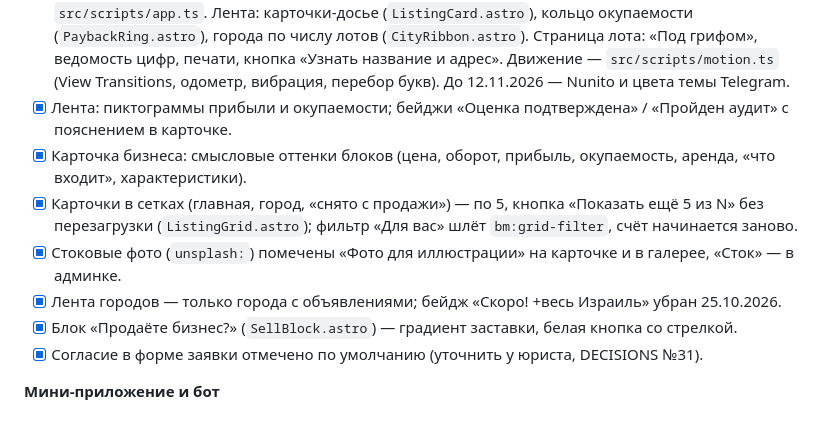
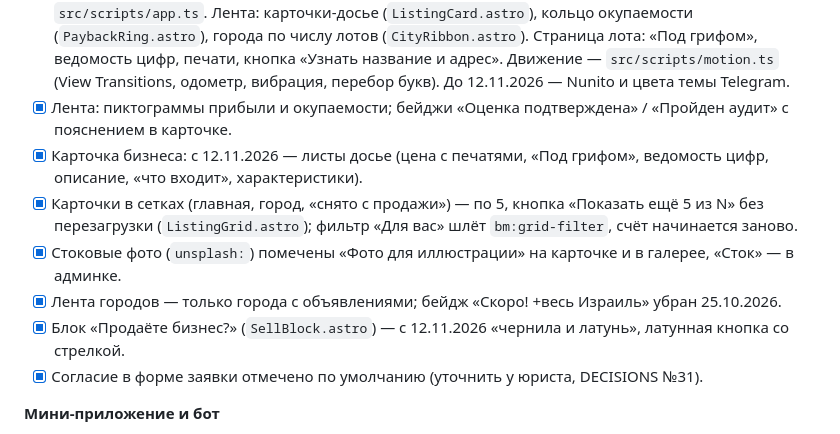
Before and after one commit to mosheshanin/bmarket, a Markdown page: docs/STATUS.md, the part around the change. Drawn GitHub-style.

Commit message:
STATUS: блоки карточки и «Продаёте бизнес?» в новом дизайне
Co-Authored-By: Claude Opus 5.5 <noreply@anthropic.com>
Claude-Session: https://claude.ai/code/session_019MXoaawWAKzadyBAZ5aGSa

```diff
--- a/docs/STATUS.md
+++ b/docs/STATUS.md
@@ -93,12 +93,12 @@ Manrope + Cormorant Garamond, заставка ≈3 с. Холст с конце
       кнопка «Узнать название и адрес». Движение — `src/scripts/motion.ts` (View Transitions, одометр, вибрация, перебор букв).
       До 12.11.2026 — Nunito и цвета темы Telegram.
 - [x] Лента: пиктограммы прибыли и окупаемости; бейджи «Оценка подтверждена» / «Пройден аудит» с пояснением в карточке.
-- [x] Карточка бизнеса: смысловые оттенки блоков (цена, оборот, прибыль, окупаемость, аренда, «что входит», характеристики).
+- [x] Карточка бизнеса: с 12.11.2026 — листы досье (цена с печатями, «Под грифом», ведомость цифр, описание, «что входит», характеристики).
 - [x] Карточки в сетках (главная, город, «снято с продажи») — по 5, кнопка «Показать ещё 5 из N» без перезагрузки
       (`ListingGrid.astro`); фильтр «Для вас» шлёт `bm:grid-filter`, счёт начинается заново.
 - [x] Стоковые фото (`unsplash:`) помечены «Фото для иллюстрации» на карточке и в галерее, «Сток» — в админке.
 - [x] Лента городов — только города с объявлениями; бейдж «Скоро! +весь Израиль» убран 25.10.2026.
-- [x] Блок «Продаёте бизнес?» (`SellBlock.astro`) — градиент заставки, белая кнопка со стрелкой.
+- [x] Блок «Продаёте бизнес?» (`SellBlock.astro`) — с 12.11.2026 «чернила и латунь», латунная кнопка со стрелкой.
 - [x] Согласие в форме заявки отмечено по умолчанию (уточнить у юриста, DECISIONS №31).
 
 **Мини-приложение и бот**
```
